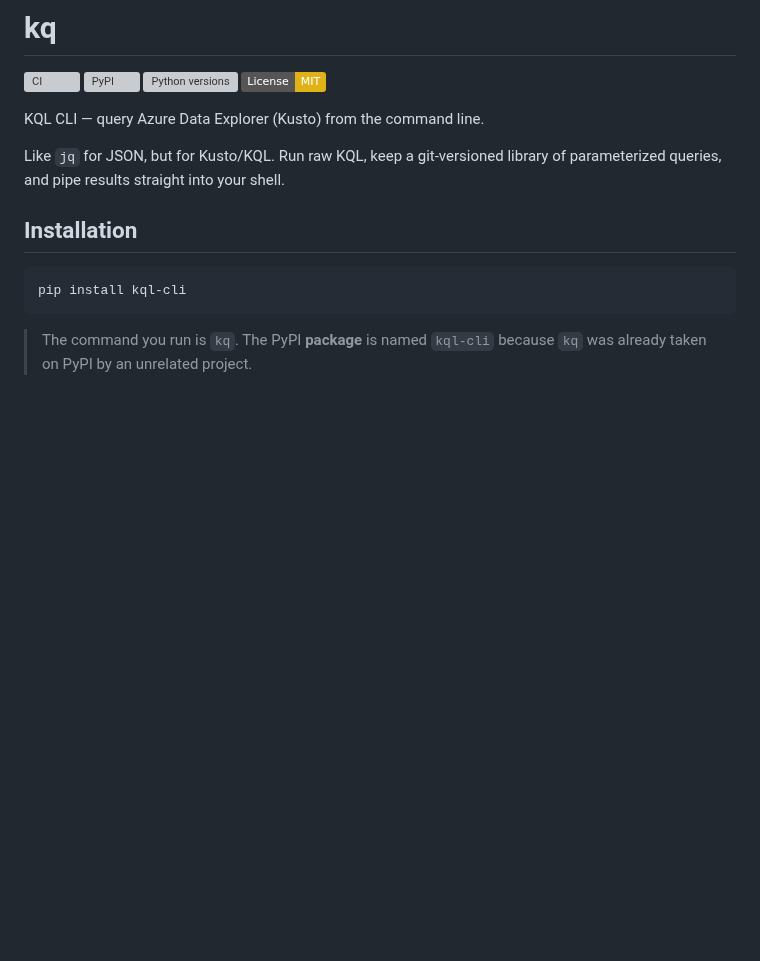
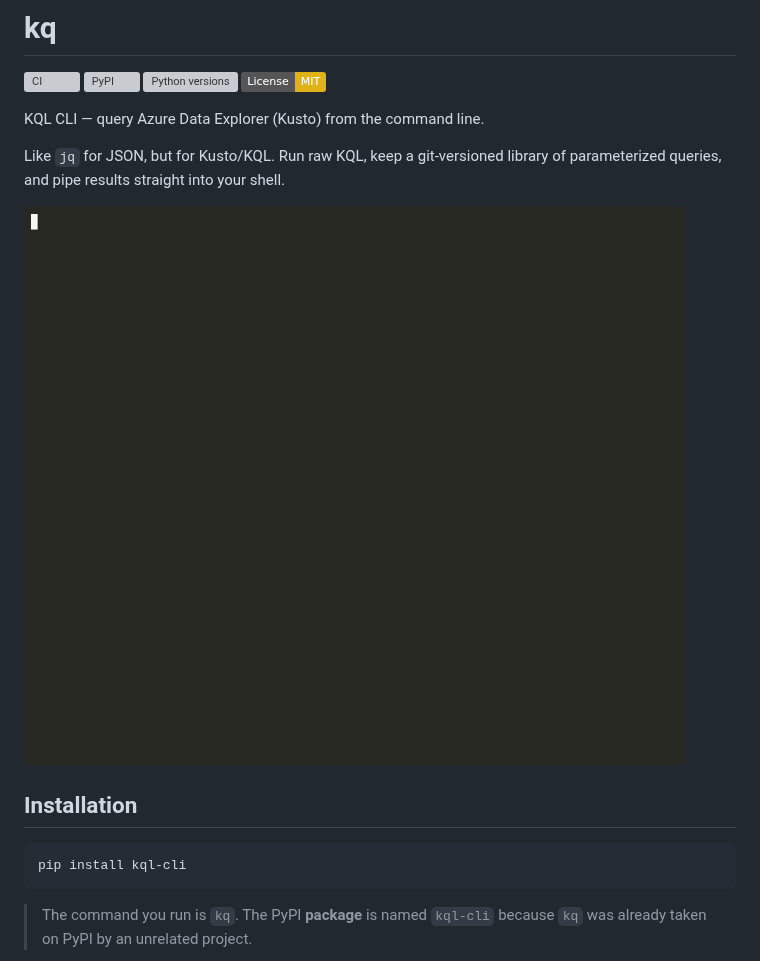
Before and after one commit to cptfinch/kq, a Markdown page: README.md, the part around the change. GitHub-like rendering; pictures changed too: docs/demo.gif (added); badges without logos; blank space fills up the shorter version; grey boxes are pictures that could not be loaded.

Commit message:
Add terminal demo GIF to README
Record a short asciinema demo of kq against the bundled example queries
(version, list, show, dry-run run) and render it to docs/demo.gif with agg.
Embed it near the top of the README so the tool's output is visible at a
glance. Also keep the source cast (docs/demo.cast) for future re-renders.

Co-Authored-By: Claude Opus 4.8 <noreply@anthropic.com>
Claude-Session: https://claude.ai/code/session_01B777V3WPGhuCdFuZiHYds4

```diff
--- a/README.md
+++ b/README.md
@@ -9,6 +9,8 @@ KQL CLI — query Azure Data Explorer (Kusto) from the command line.
 
 Like `jq` for JSON, but for Kusto/KQL. Run raw KQL, keep a git-versioned library
 of parameterized queries, and pipe results straight into your shell.
+
+![kq demo](docs/demo.gif)
 
 ## Installation
 
```
Also changed, not shown: 1 other file.
